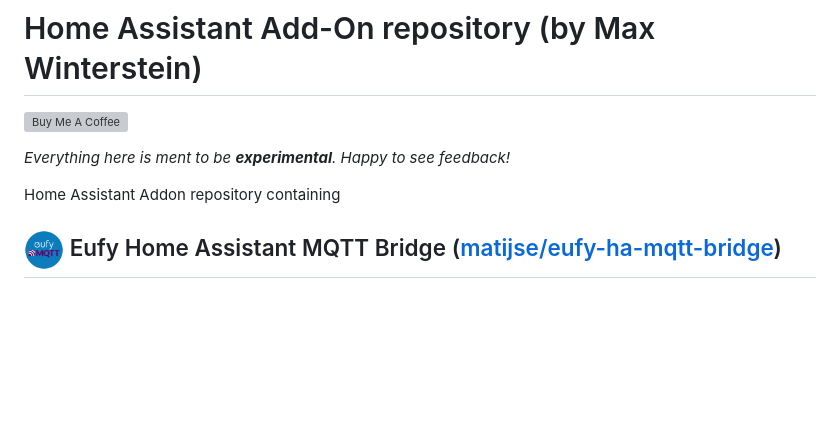
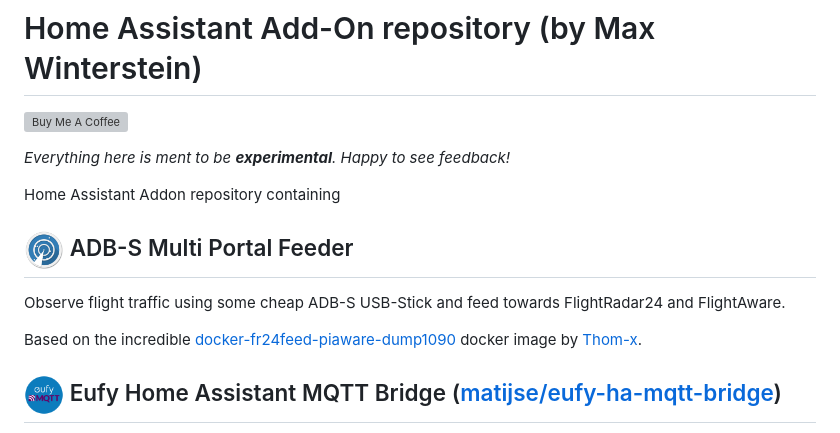
Before and after one commit to MaxWinterstein/homeassistant-addons, a Markdown page: README.md, the part around the change. GitHub-like rendering; pictures changed too: adsb-multi-portal-feeder/icon.png (added); blank space fills up the shorter version; grey boxes are pictures that could not be loaded.

Commit message:
Add ADS-B Multi Portal Feeder (#51)

```diff
--- a/README.md
+++ b/README.md
@@ -5,6 +5,12 @@
 _Everything here is ment to be **experimental**. Happy to see feedback!_
 
 Home Assistant Addon repository containing
+
+## <img src="adsb-multi-portal-feeder/icon.png" width="40px"> ADB-S Multi Portal Feeder
+
+Observe flight traffic using some cheap ADB-S USB-Stick and feed towards FlightRadar24 and FlightAware.
+
+Based on the incredible [docker-fr24feed-piaware-dump1090](https://github.com/Thom-x/docker-fr24feed-piaware-dump1090) docker image by [Thom-x](https://github.com/Thom-x).
 
 ## <img src="eufy-ha-mqtt-bridge/icon.png" width="40px"> Eufy Home Assistant MQTT Bridge ([matijse/eufy-ha-mqtt-bridge](https://github.com/matijse/eufy-ha-mqtt-bridge))
 
```
Also changed, not shown: adsb-multi-portal-feeder/CHANGELOG.md (added, +5 -0 lines), adsb-multi-portal-feeder/README.md (added, +79 -0 lines), adsb-multi-portal-feeder/images/screenshot.png (added), adsb-multi-portal-feeder/images/sensor_aircraft_tracked.png (added), 3 other files.
